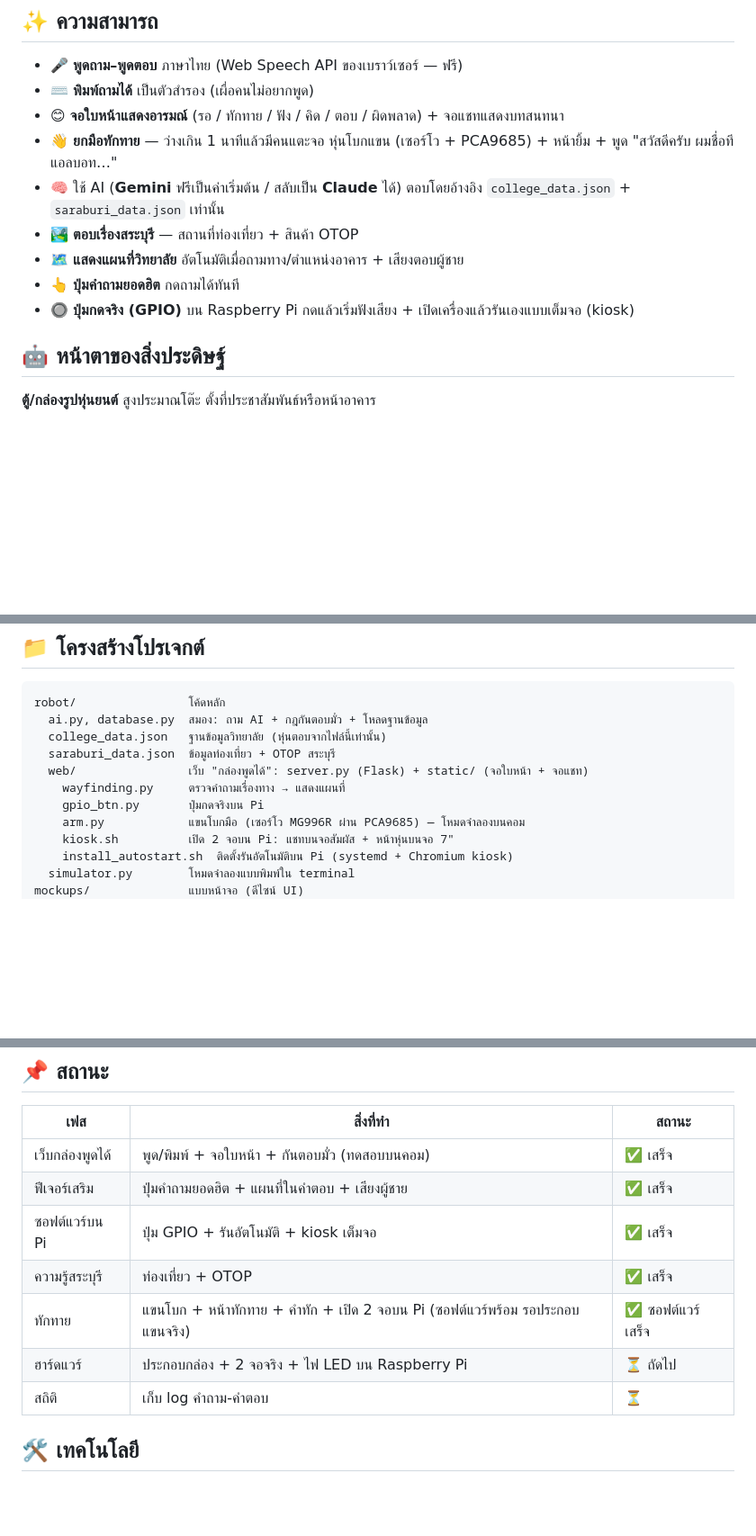
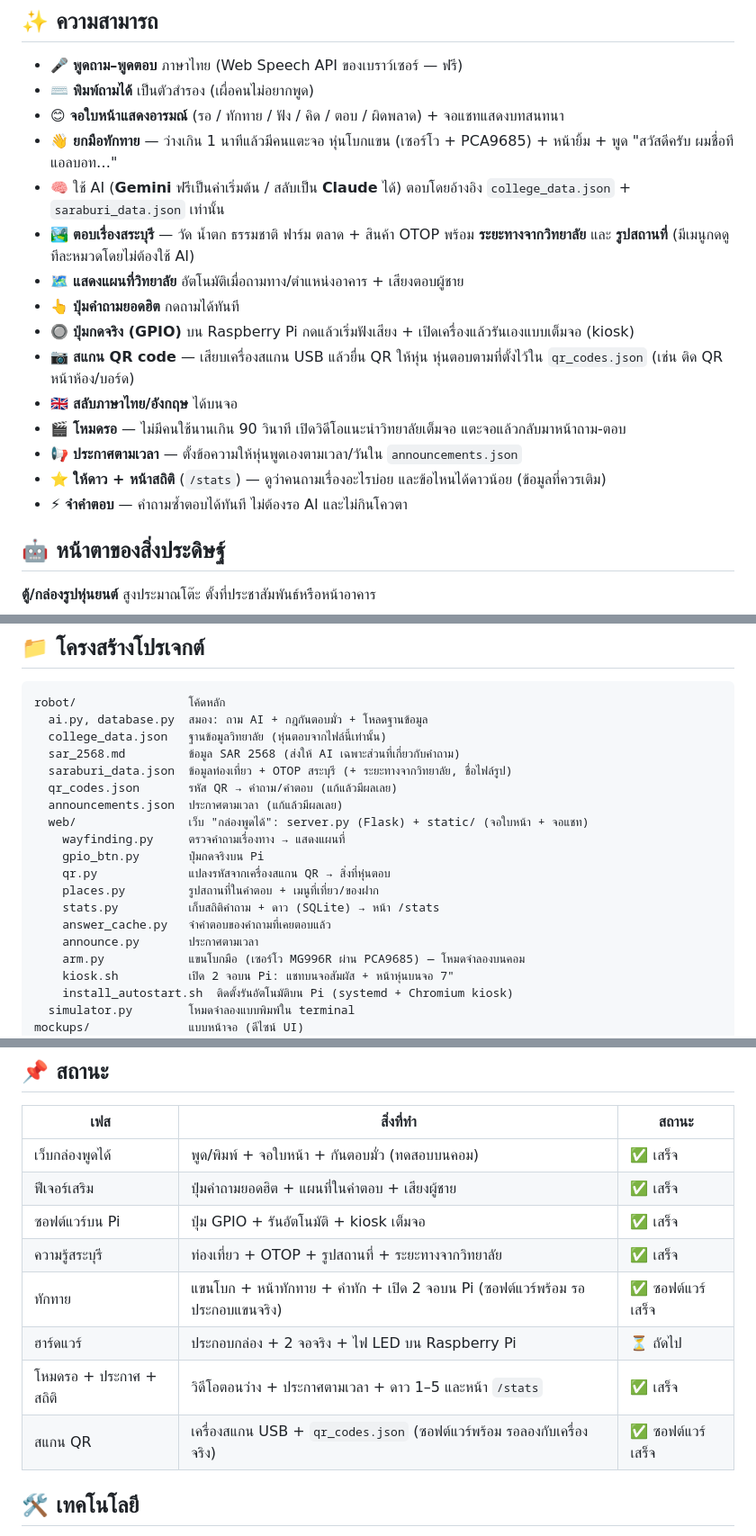
Before and after one commit to naphatusezashimi/robot-briefing, a Markdown page: README.md, 3 parts joined by grey strips. Shown at 90% size. Rendered like a GitHub page; blank space fills up the shorter version.

```diff
--- a/README.md
+++ b/README.md
@@ -11,10 +11,16 @@
 - 😊 **จอใบหน้าแสดงอารมณ์** (รอ / ทักทาย / ฟัง / คิด / ตอบ / ผิดพลาด) + จอแชทแสดงบทสนทนา
 - 👋 **ยกมือทักทาย** — ว่างเกิน 1 นาทีแล้วมีคนแตะจอ หุ่นโบกแขน (เซอร์โว + PCA9685) + หน้ายิ้ม + พูด "สวัสดีครับ ผมชื่อทีแอลบอท…"
 - 🧠 ใช้ AI (**Gemini** ฟรีเป็นค่าเริ่มต้น / สลับเป็น **Claude** ได้) ตอบโดยอ้างอิง `college_data.json` + `saraburi_data.json` เท่านั้น
-- 🏞️ **ตอบเรื่องสระบุรี** — สถานที่ท่องเที่ยว + สินค้า OTOP
+- 🏞️ **ตอบเรื่องสระบุรี** — วัด น้ำตก ธรรมชาติ ฟาร์ม ตลาด + สินค้า OTOP พร้อม **ระยะทางจากวิทยาลัย** และ **รูปสถานที่** (มีเมนูกดดูทีละหมวดโดยไม่ต้องใช้ AI)
 - 🗺️ **แสดงแผนที่วิทยาลัย** อัตโนมัติเมื่อถามทาง/ตำแหน่งอาคาร + เสียงตอบผู้ชาย
 - 👆 **ปุ่มคำถามยอดฮิต** กดถามได้ทันที
 - 🔘 **ปุ่มกดจริง (GPIO)** บน Raspberry Pi กดแล้วเริ่มฟังเสียง + เปิดเครื่องแล้วรันเองแบบเต็มจอ (kiosk)
+- 📷 **สแกน QR code** — เสียบเครื่องสแกน USB แล้วยื่น QR ให้หุ่น หุ่นตอบตามที่ตั้งไว้ใน `qr_codes.json` (เช่น ติด QR หน้าห้อง/บอร์ด)
+- 🇬🇧 **สลับภาษาไทย/อังกฤษ** ได้บนจอ
+- 🎬 **โหมดรอ** — ไม่มีคนใช้นานเกิน 90 วินาที เปิดวิดีโอแนะนำวิทยาลัยเต็มจอ แตะจอแล้วกลับมาหน้าถาม-ตอบ
+- 📢 **ประกาศตามเวลา** — ตั้งข้อความให้หุ่นพูดเองตามเวลา/วันใน `announcements.json`
+- ⭐ **ให้ดาว + หน้าสถิติ** (`/stats`) — ดูว่าคนถามเรื่องอะไรบ่อย และข้อไหนได้ดาวน้อย (ข้อมูลที่ควรเติม)
+- ⚡ **จำคำตอบ** — คำถามซ้ำตอบได้ทันที ไม่ต้องรอ AI และไม่กินโควตา
 
 ## 🤖 หน้าตาของสิ่งประดิษฐ์
 
@@ -158,10 +167,18 @@ pip install -r requirements.txt
 robot/                โค้ดหลัก
   ai.py, database.py  สมอง: ถาม AI + กฎกันตอบมั่ว + โหลดฐานข้อมูล
   college_data.json   ฐานข้อมูลวิทยาลัย (หุ่นตอบจากไฟล์นี้เท่านั้น)
-  saraburi_data.json  ข้อมูลท่องเที่ยว + OTOP สระบุรี
+  sar_2568.md         ข้อมูล SAR 2568 (ส่งให้ AI เฉพาะส่วนที่เกี่ยวกับคำถาม)
+  saraburi_data.json  ข้อมูลท่องเที่ยว + OTOP สระบุรี (+ ระยะทางจากวิทยาลัย, ชื่อไฟล์รูป)
+  qr_codes.json       รหัส QR → คำถาม/คำตอบ (แก้แล้วมีผลเลย)
+  announcements.json  ประกาศตามเวลา (แก้แล้วมีผลเลย)
   web/                เว็บ "กล่องพูดได้": server.py (Flask) + static/ (จอใบหน้า + จอแชท)
     wayfinding.py     ตรวจคำถามเรื่องทาง → แสดงแผนที่
     gpio_btn.py       ปุ่มกดจริงบน Pi
+    qr.py             แปลงรหัสจากเครื่องสแกน QR → สิ่งที่หุ่นตอบ
+    places.py         รูปสถานที่ในคำตอบ + เมนูที่เที่ยว/ของฝาก
+    stats.py          เก็บสถิติคำถาม + ดาว (SQLite) → หน้า /stats
+    answer_cache.py   จำคำตอบของคำถามที่เคยตอบแล้ว
+    announce.py       ประกาศตามเวลา
     arm.py            แขนโบกมือ (เซอร์โว MG996R ผ่าน PCA9685) — โหมดจำลองบนคอม
     kiosk.sh          เปิด 2 จอบน Pi: แชทบนจอสัมผัส + หน้าหุ่นบนจอ 7"
     install_autostart.sh  ติดตั้งรันอัตโนมัติบน Pi (systemd + Chromium kiosk)
@@ -177,10 +194,11 @@ docs/superpowers/     สเปก + แผนการพัฒนา
 | เว็บกล่องพูดได้ | พูด/พิมพ์ + จอใบหน้า + กันตอบมั่ว (ทดสอบบนคอม) | ✅ เสร็จ |
 | ฟีเจอร์เสริม | ปุ่มคำถามยอดฮิต + แผนที่ในคำตอบ + เสียงผู้ชาย | ✅ เสร็จ |
 | ซอฟต์แวร์บน Pi | ปุ่ม GPIO + รันอัตโนมัติ + kiosk เต็มจอ | ✅ เสร็จ |
-| ความรู้สระบุรี | ท่องเที่ยว + OTOP | ✅ เสร็จ |
+| ความรู้สระบุรี | ท่องเที่ยว + OTOP + รูปสถานที่ + ระยะทางจากวิทยาลัย | ✅ เสร็จ |
 | ทักทาย | แขนโบก + หน้าทักทาย + คำทัก + เปิด 2 จอบน Pi (ซอฟต์แวร์พร้อม รอประกอบแขนจริง) | ✅ ซอฟต์แวร์เสร็จ |
 | ฮาร์ดแวร์ | ประกอบกล่อง + 2 จอจริง + ไฟ LED บน Raspberry Pi | ⏳ ถัดไป |
-| สถิติ | เก็บ log คำถาม-คำตอบ | ⏳ |
+| โหมดรอ + ประกาศ + สถิติ | วิดีโอตอนว่าง + ประกาศตามเวลา + ดาว 1–5 และหน้า `/stats` | ✅ เสร็จ |
+| สแกน QR | เครื่องสแกน USB + `qr_codes.json` (ซอฟต์แวร์พร้อม รอลองกับเครื่องจริง) | ✅ ซอฟต์แวร์เสร็จ |
 
 ## 🛠️ เทคโนโลยี
 
```
Also changed, not shown: other parts of README.md (+3 -0 lines), robot/README.md (+10 -4 lines).
